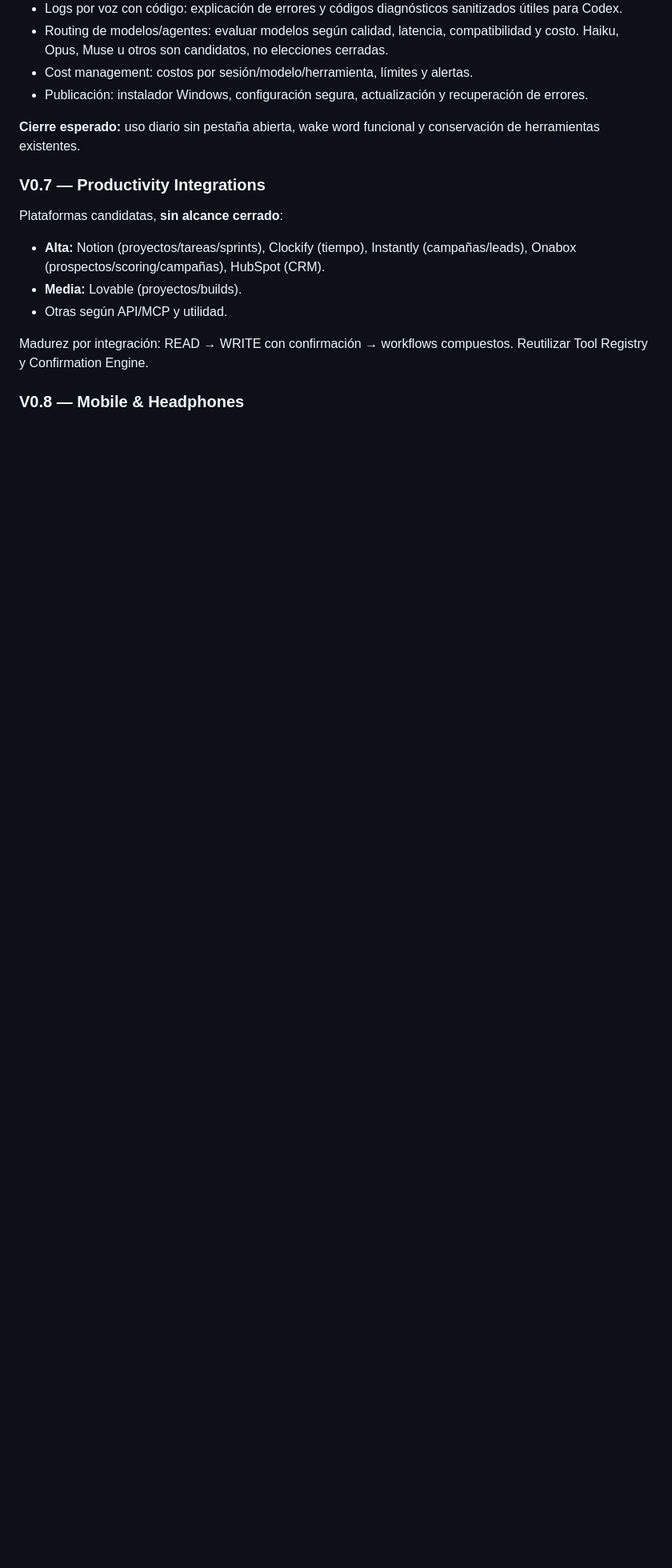
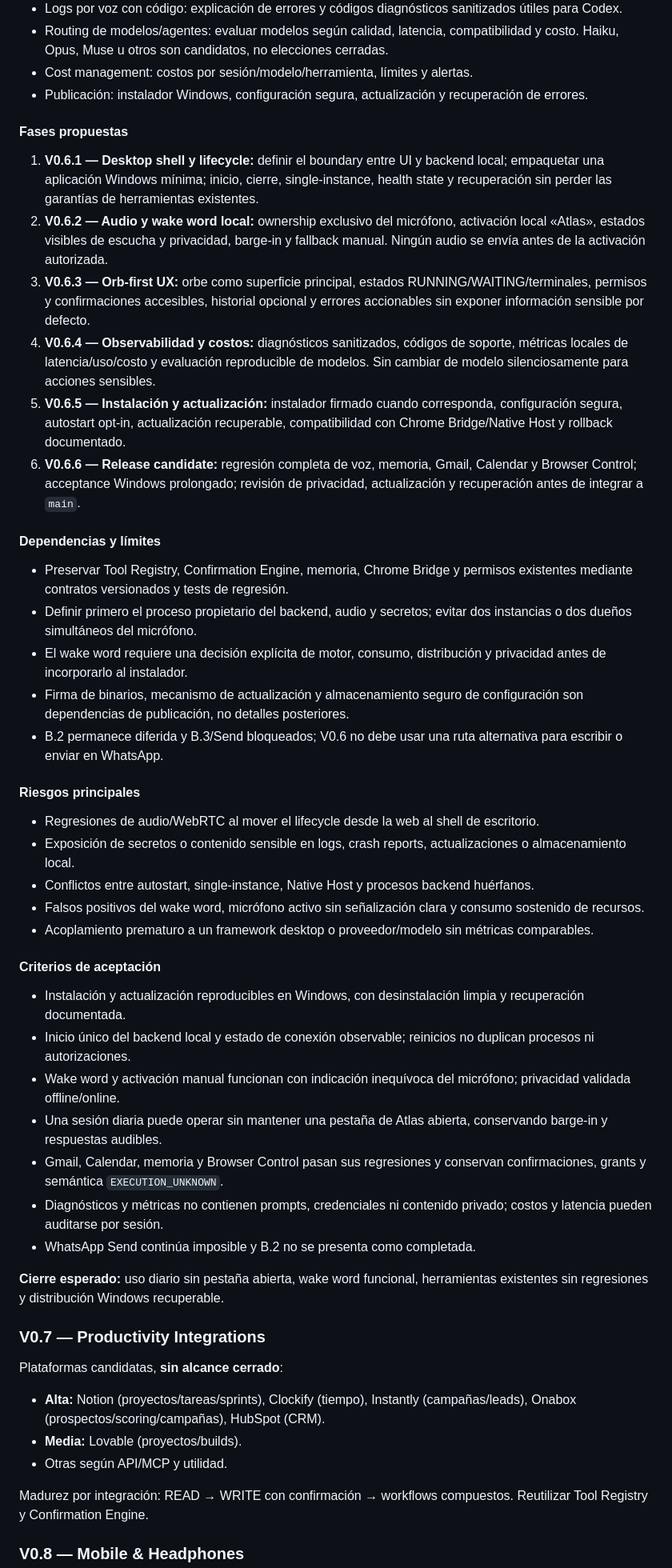
Before and after one commit to chris-jaco/jarvis-assistant, a Markdown page: docs/ROADMAP.md, the part around one of its changes. Shown at 80% size. Drawn GitHub-style; blank space fills up the shorter version.

Commit message:
docs: defer WhatsApp draft writing and plan V0.6

```diff
--- a/docs/ROADMAP.md
+++ b/docs/ROADMAP.md
@@ -74,7 +80,38 @@ Atlas es un asistente personal de IA, principalmente por voz, con memoria contex
 - Cost management: costos por sesión/modelo/herramienta, límites y alertas.
 - Publicación: instalador Windows, configuración segura, actualización y recuperación de errores.
 
-**Cierre esperado:** uso diario sin pestaña abierta, wake word funcional y conservación de herramientas existentes.
+#### Fases propuestas
+1. **V0.6.1 — Desktop shell y lifecycle:** definir el boundary entre UI y backend local; empaquetar una aplicación Windows mínima; inicio, cierre, single-instance, health state y recuperación sin perder las garantías de herramientas existentes.
+2. **V0.6.2 — Audio y wake word local:** ownership exclusivo del micrófono, activación local «Atlas», estados visibles de escucha y privacidad, barge-in y fallback manual. Ningún audio se envía antes de la activación autorizada.
+3. **V0.6.3 — Orb-first UX:** orbe como superficie principal, estados RUNNING/WAITING/terminales, permisos y confirmaciones accesibles, historial opcional y errores accionables sin exponer información sensible por defecto.
+4. **V0.6.4 — Observabilidad y costos:** diagnósticos sanitizados, códigos de soporte, métricas locales de latencia/uso/costo y evaluación reproducible de modelos. Sin cambiar de modelo silenciosamente para acciones sensibles.
+5. **V0.6.5 — Instalación y actualización:** instalador firmado cuando corresponda, configuración segura, autostart opt-in, actualización recuperable, compatibilidad con Chrome Bridge/Native Host y rollback documentado.
+6. **V0.6.6 — Release candidate:** regresión completa de voz, memoria, Gmail, Calendar y Browser Control; acceptance Windows prolongado; revisión de privacidad, actualización y recuperación antes de integrar a `main`.
+
+#### Dependencias y límites
+- Preservar Tool Registry, Confirmation Engine, memoria, Chrome Bridge y permisos existentes mediante contratos versionados y tests de regresión.
+- Definir primero el proceso propietario del backend, audio y secretos; evitar dos instancias o dos dueños simultáneos del micrófono.
+- El wake word requiere una decisión explícita de motor, consumo, distribución y privacidad antes de incorporarlo al instalador.
+- Firma de binarios, mecanismo de actualización y almacenamiento seguro de configuración son dependencias de publicación, no detalles posteriores.
+- B.2 permanece diferida y B.3/Send bloqueados; V0.6 no debe usar una ruta alternativa para escribir o enviar en WhatsApp.
+
+#### Riesgos principales
+- Regresiones de audio/WebRTC al mover el lifecycle desde la web al shell de escritorio.
+- Exposición de secretos o contenido sensible en logs, crash reports, actualizaciones o almacenamiento local.
+- Conflictos entre autostart, single-instance, Native Host y procesos backend huérfanos.
+- Falsos positivos del wake word, micrófono activo sin señalización clara y consumo sostenido de recursos.
+- Acoplamiento prematuro a un framework desktop o proveedor/modelo sin métricas comparables.
+
+#### Criterios de aceptación
+- Instalación y actualización reproducibles en Windows, con desinstalación limpia y recuperación documentada.
+- Inicio único del backend local y estado de conexión observable; reinicios no duplican procesos ni autorizaciones.
+- Wake word y activación manual funcionan con indicación inequívoca del micrófono; privacidad validada offline/online.
+- Una sesión diaria puede operar sin mantener una pestaña de Atlas abierta, conservando barge-in y respuestas audibles.
+- Gmail, Calendar, memoria y Browser Control pasan sus regresiones y conservan confirmaciones, grants y semántica `EXECUTION_UNKNOWN`.
+- Diagnósticos y métricas no contienen prompts, credenciales ni contenido privado; costos y latencia pueden auditarse por sesión.
+- WhatsApp Send continúa imposible y B.2 no se presenta como completada.
+
+**Cierre esperado:** uso diario sin pestaña abierta, wake word funcional, herramientas existentes sin regresiones y distribución Windows recuperable.
 
 ### V0.7 — Productivity Integrations
 Plataformas candidatas, **sin alcance cerrado**:
```
Also changed, not shown: other parts of docs/ROADMAP.md (+15 -9 lines).
